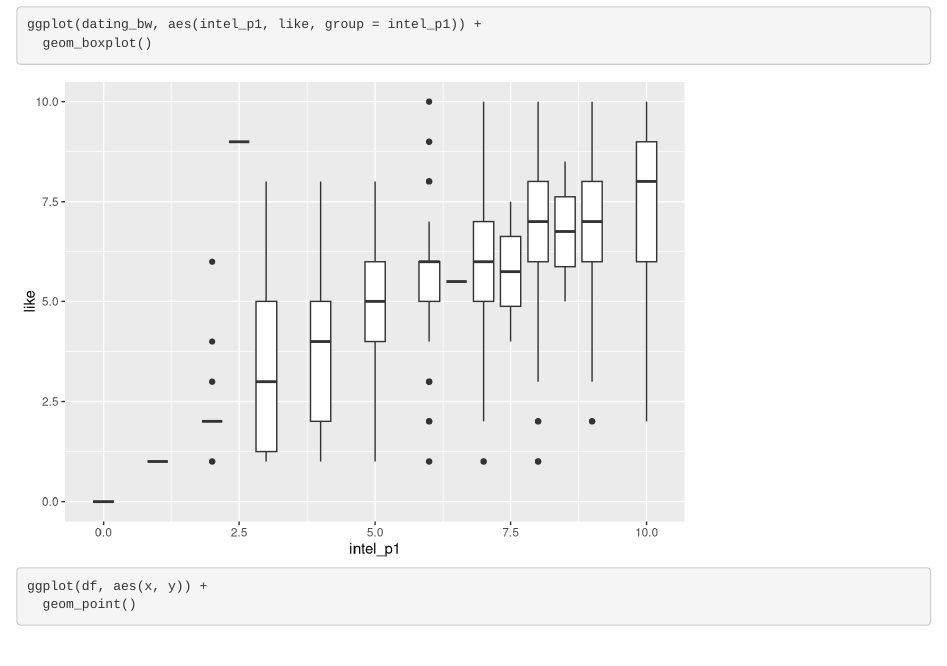
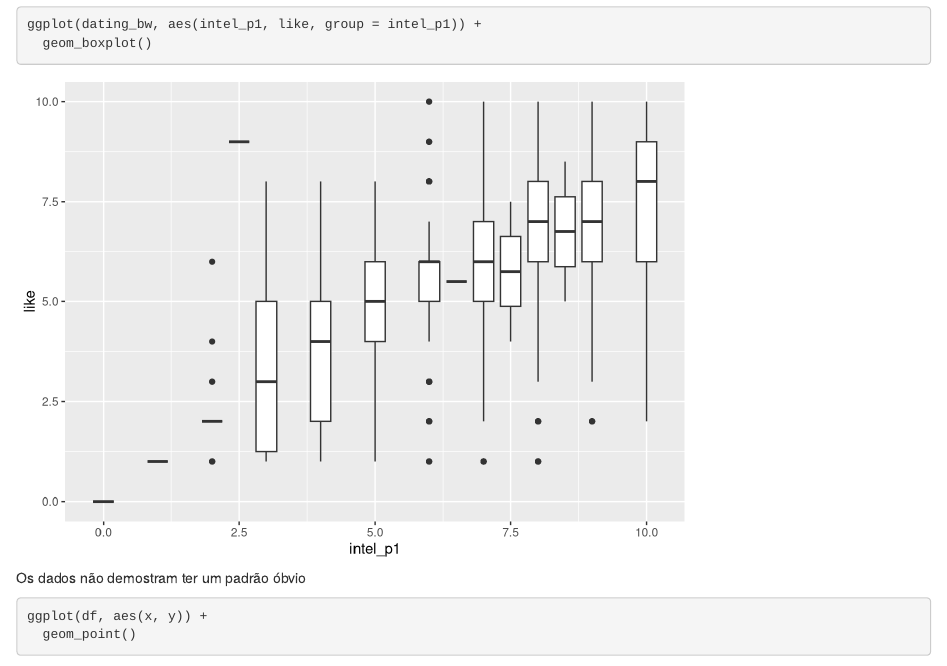
Before and after one commit to stenioaraujo/data_analyses, an R Markdown document (romantico/fica_comigo.rmd): the page in a window 1100 px wide, from 4290 px down. Rendered offline with R 4.5, knitr and Pandoc, with nearby package versions; some code elsewhere in the file could not run offline.

Commit message:
The Rest

````diff
--- a/romantico/fica_comigo.rmd
+++ b/romantico/fica_comigo.rmd
@@ -104,6 +104,7 @@ ggplot(dating_bw, aes(intel_p1, like, group = intel_p1)) +
   geom_boxplot()
 ```
 
+Os dados não demostram ter um padrão óbvio
 
 
 ```{r}
````
